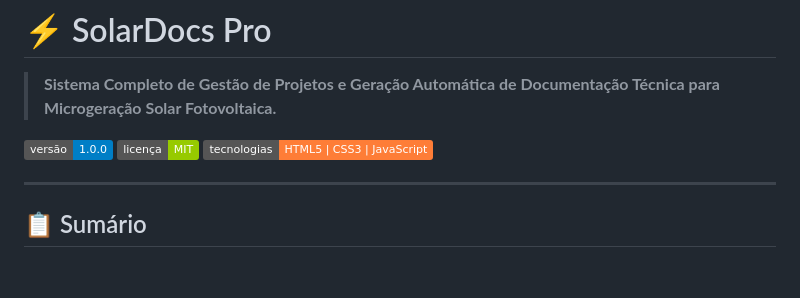
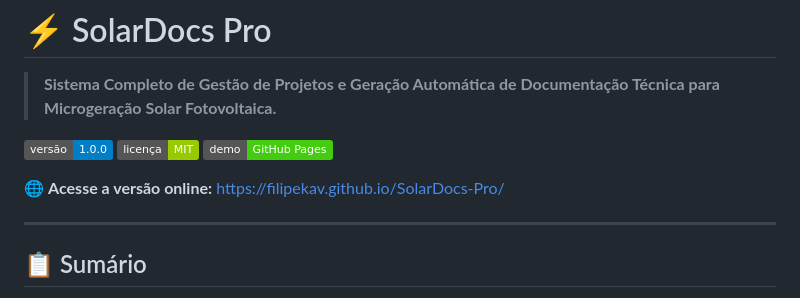
Before and after one commit to filipekav/SolarDocs-Pro, a Markdown page: README.md, the part around the change. GitHub-like rendering; badges without logos; blank space fills up the shorter version.

Commit message:
docs: adicionar link do GitHub Pages no README

```diff
--- a/README.md
+++ b/README.md
@@ -4,7 +4,9 @@
 
 ![Versão](https://img.shields.io/badge/vers%C3%A3o-1.0.0-blue.svg)
 ![Licença](https://img.shields.io/badge/licen%C3%A7a-MIT-green.svg)
-![Tecnologias](https://img.shields.io/badge/tecnologias-HTML5%20%7C%20CSS3%20%7C%20JavaScript-orange.svg)
+![Deploy](https://img.shields.io/badge/demo-GitHub%20Pages-success.svg)
+
+🌐 **Acesse a versão online:** [https://filipekav.github.io/SolarDocs-Pro/](https://filipekav.github.io/SolarDocs-Pro/)
 
 ---
 
```
